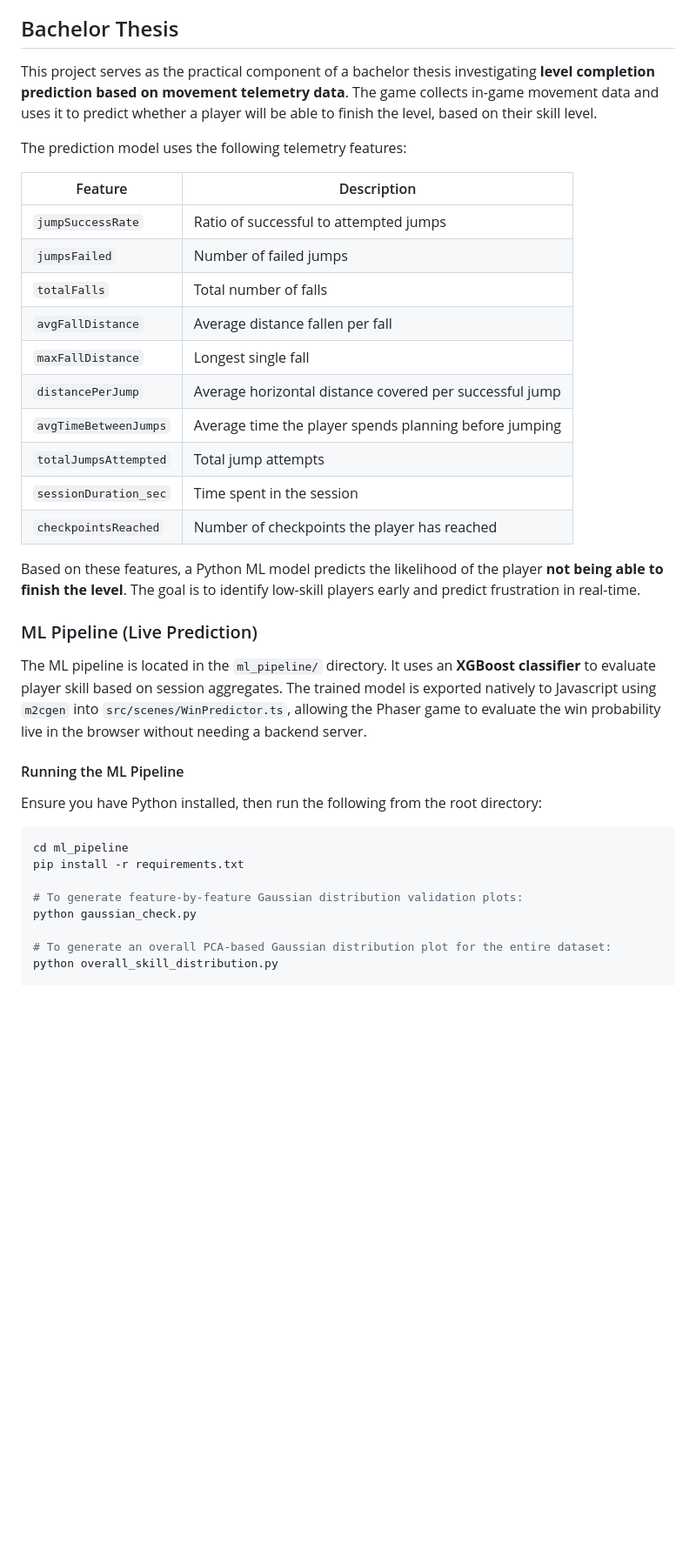
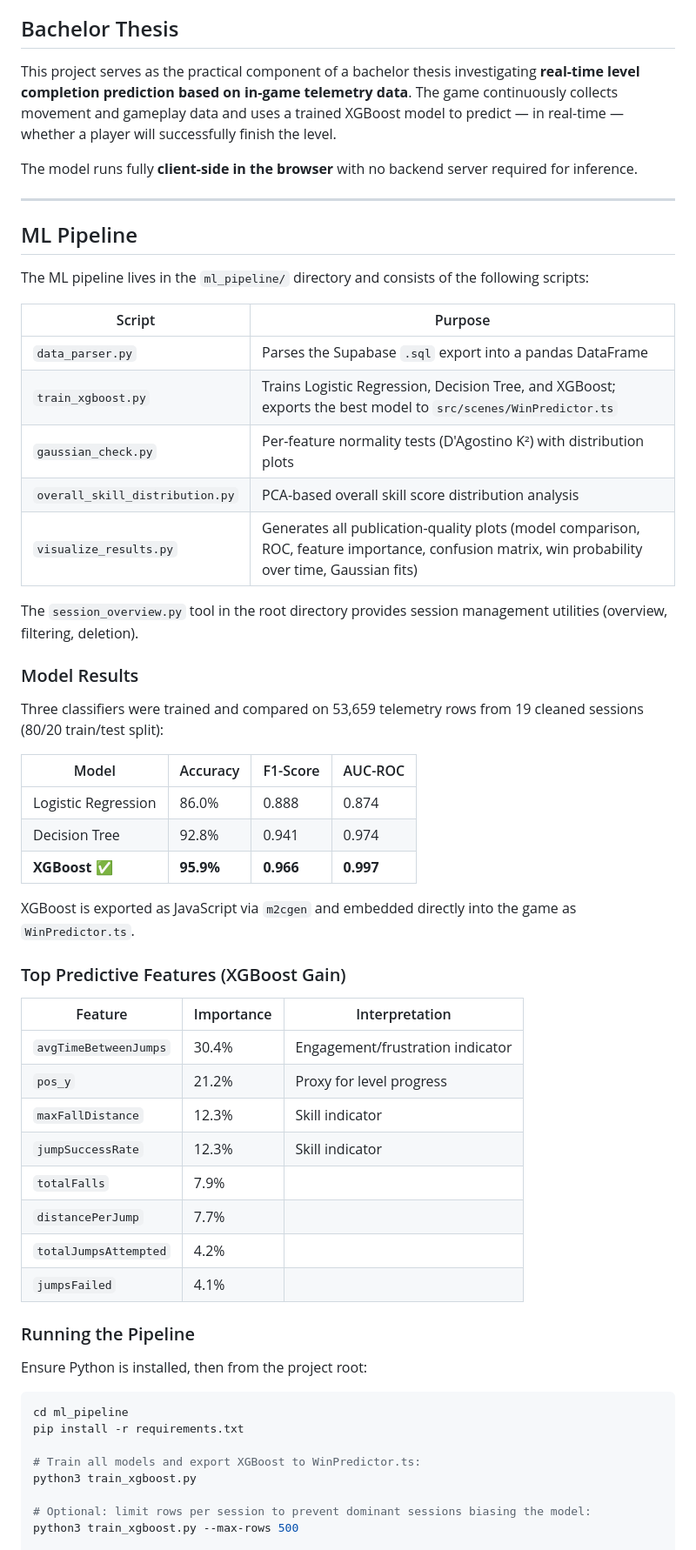
Before and after one commit to pace187/jumpone, a Markdown page: README.md, the part around one of its changes. Shown at 87% size. Rendered like a GitHub page; blank space fills up the shorter version.

````diff
--- a/README.md
+++ b/README.md
@@ -4,39 +4,62 @@ JumpOne is a 2D platformer game developed as part of a bachelor thesis. The game
 
 ## Bachelor Thesis
 
-This project serves as the practical component of a bachelor thesis investigating **level completion prediction based on movement telemetry data**. The game collects in-game movement data and uses it to predict whether a player will be able to finish the level, based on their skill level.
+This project serves as the practical component of a bachelor thesis investigating **real-time level completion prediction based on in-game telemetry data**. The game continuously collects movement and gameplay data and uses a trained XGBoost model to predict — in real-time — whether a player will successfully finish the level.
 
-The prediction model uses the following telemetry features:
+The model runs fully **client-side in the browser** with no backend server required for inference.
 
-| Feature | Description |
-|---------|-------------|
-| `jumpSuccessRate` | Ratio of successful to attempted jumps |
-| `jumpsFailed` | Number of failed jumps |
-| `totalFalls` | Total number of falls |
-| `avgFallDistance` | Average distance fallen per fall |
-| `maxFallDistance` | Longest single fall |
-| `distancePerJump` | Average horizontal distance covered per successful jump |
-| `avgTimeBetweenJumps` | Average time the player spends planning before jumping |
-| `totalJumpsAttempted` | Total jump attempts |
-| `sessionDuration_sec` | Time spent in the session |
-| `checkpointsReached` | Number of checkpoints the player has reached |
+---
 
-Based on these features, a Python ML model predicts the likelihood of the player **not being able to finish the level**. The goal is to identify low-skill players early and predict frustration in real-time.
+## ML Pipeline
 
-### ML Pipeline (Live Prediction)
+The ML pipeline lives in the `ml_pipeline/` directory and consists of the following scripts:
 
-The ML pipeline is located in the `ml_pipeline/` directory. It uses an **XGBoost classifier** to evaluate player skill based on session aggregates. The trained model is exported natively to Javascript using `m2cgen` into `src/scenes/WinPredictor.ts`, allowing the Phaser game to evaluate the win probability live in the browser without needing a backend server.
+| Script | Purpose |
+|--------|---------|
+| `data_parser.py` | Parses the Supabase `.sql` export into a pandas DataFrame |
+| `train_xgboost.py` | Trains Logistic Regression, Decision Tree, and XGBoost; exports the best model to `src/scenes/WinPredictor.ts` |
+| `gaussian_check.py` | Per-feature normality tests (D'Agostino K²) with distribution plots |
+| `overall_skill_distribution.py` | PCA-based overall skill score distribution analysis |
+| `visualize_results.py` | Generates all publication-quality plots (model comparison, ROC, feature importance, confusion matrix, win probability over time, Gaussian fits) |
 
-#### Running the ML Pipeline
-Ensure you have Python installed, then run the following from the root directory:
+The `session_overview.py` tool in the root directory provides session management utilities (overview, filtering, deletion).
+
+### Model Results
+
+Three classifiers were trained and compared on 53,659 telemetry rows from 19 cleaned sessions (80/20 train/test split):
+
+| Model | Accuracy | F1-Score | AUC-ROC |
+|-------|----------|----------|---------|
+| Logistic Regression | 86.0% | 0.888 | 0.874 |
+| Decision Tree | 92.8% | 0.941 | 0.974 |
+| **XGBoost** ✅ | **95.9%** | **0.966** | **0.997** |
+
+XGBoost is exported as JavaScript via `m2cgen` and embedded directly into the game as `WinPredictor.ts`.
+
+### Top Predictive Features (XGBoost Gain)
+
+| Feature | Importance | Interpretation |
+|---------|-----------|---------------|
+| `avgTimeBetweenJumps` | 30.4% | Engagement/frustration indicator |
+| `pos_y` | 21.2% | Proxy for level progress |
+| `maxFallDistance` | 12.3% | Skill indicator |
+| `jumpSuccessRate` | 12.3% | Skill indicator |
+| `totalFalls` | 7.9% | |
+| `distancePerJump` | 7.7% | |
+| `totalJumpsAttempted` | 4.2% | |
+| `jumpsFailed` | 4.1% | |
+
+### Running the Pipeline
+
+Ensure Python is installed, then from the project root:
 
 ```bash
 cd ml_pipeline
 pip install -r requirements.txt
 
-# To generate feature-by-feature Gaussian distribution validation plots:
-python gaussian_check.py
+# Train all models and export XGBoost to WinPredictor.ts:
+python3 train_xgboost.py
 
-# To generate an overall PCA-based Gaussian distribution plot for the entire dataset:
-python overall_skill_distribution.py
+# Optional: limit rows per session to prevent dominant sessions biasing the model:
+python3 train_xgboost.py --max-rows 500
 
````
Also changed, not shown: other parts of README.md (+41 -31 lines).
